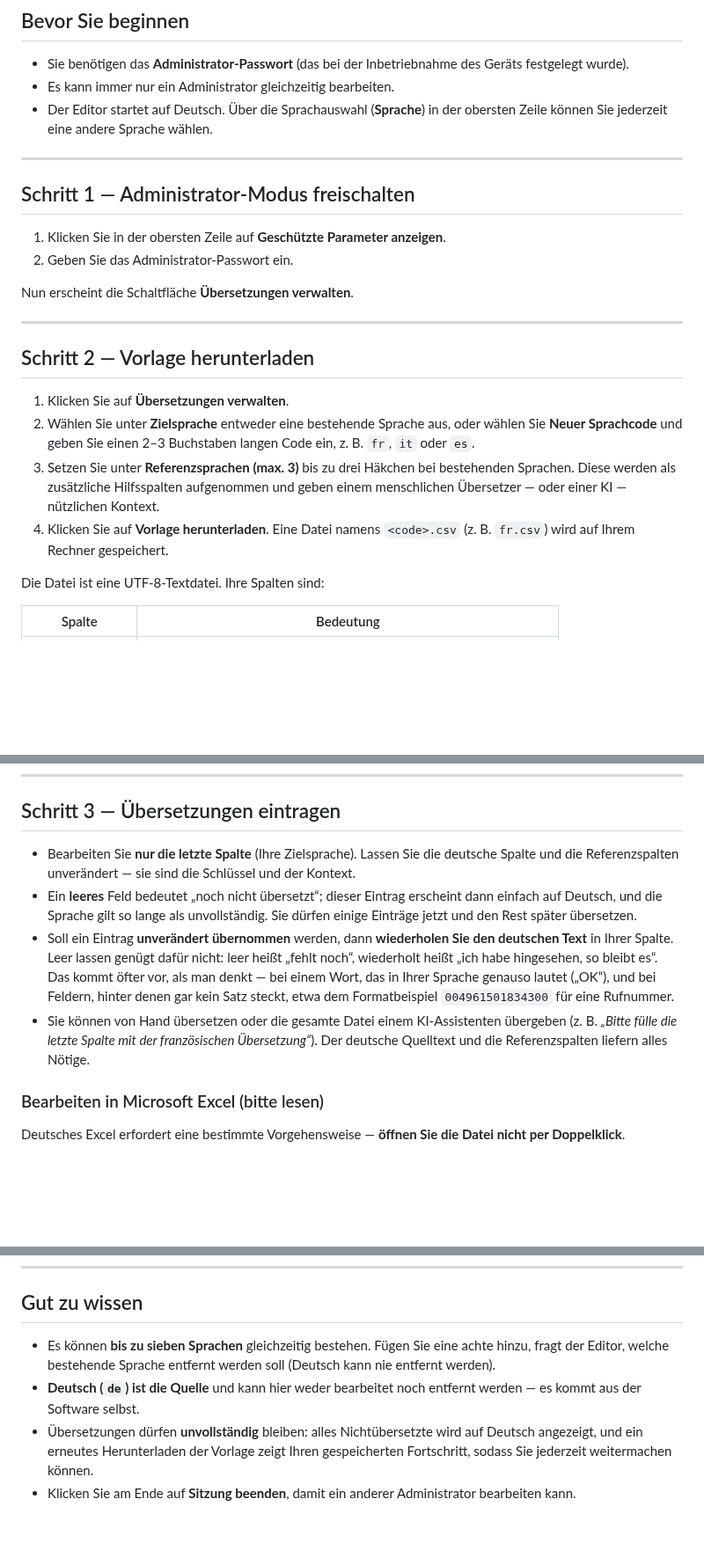
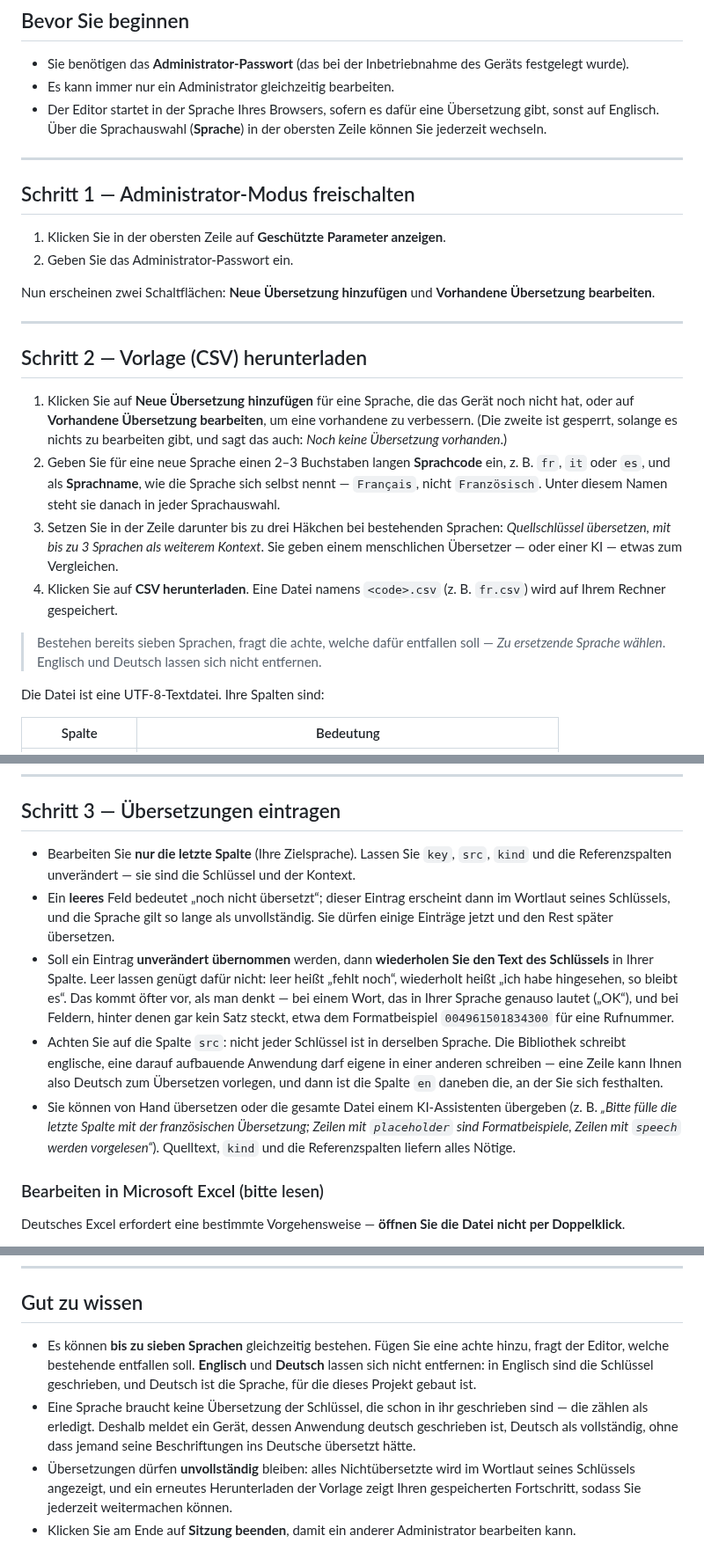
Before and after one commit to saiedt/gpsmcpmms, a Markdown page: docs/translation-guide.de.md, 3 parts joined by grey strips. Shown at 88% size. Rendered like a GitHub page; blank space fills up the shorter version.

```diff
--- a/docs/translation-guide.de.md
+++ b/docs/translation-guide.de.md
@@ -13,8 +13,9 @@ später weitermachen.
 - Sie benötigen das **Administrator-Passwort** (das bei der Inbetriebnahme des
   Geräts festgelegt wurde).
 - Es kann immer nur ein Administrator gleichzeitig bearbeiten.
-- Der Editor startet auf Deutsch. Über die Sprachauswahl (**Sprache**) in der
-  obersten Zeile können Sie jederzeit eine andere Sprache wählen.
+- Der Editor startet in der Sprache Ihres Browsers, sofern es dafür eine
+  Übersetzung gibt, sonst auf Englisch. Über die Sprachauswahl (**Sprache**)
+  in der obersten Zeile können Sie jederzeit wechseln.
 
 ---
 
@@ -23,21 +24,31 @@ später weitermachen.
 1. Klicken Sie in der obersten Zeile auf **Geschützte Parameter anzeigen**.
 2. Geben Sie das Administrator-Passwort ein.
 
-Nun erscheint die Schaltfläche **Übersetzungen verwalten**.
+Nun erscheinen zwei Schaltflächen: **Neue Übersetzung hinzufügen** und
+**Vorhandene Übersetzung bearbeiten**.
 
 ---
 
-## Schritt 2 — Vorlage herunterladen
+## Schritt 2 — Vorlage (CSV) herunterladen
 
-1. Klicken Sie auf **Übersetzungen verwalten**.
-2. Wählen Sie unter **Zielsprache** entweder eine bestehende Sprache aus, oder
-   wählen Sie **Neuer Sprachcode** und geben Sie einen 2–3 Buchstaben langen
-   Code ein, z. B. `fr`, `it` oder `es`.
-3. Setzen Sie unter **Referenzsprachen (max. 3)** bis zu drei Häkchen bei
-   bestehenden Sprachen. Diese werden als zusätzliche Hilfsspalten aufgenommen
-   und geben einem menschlichen Übersetzer — oder einer KI — nützlichen Kontext.
-4. Klicken Sie auf **Vorlage herunterladen**. Eine Datei namens `<code>.csv`
+1. Klicken Sie auf **Neue Übersetzung hinzufügen** für eine Sprache, die das
+   Gerät noch nicht hat, oder auf **Vorhandene Übersetzung bearbeiten**, um
+   eine vorhandene zu verbessern. (Die zweite ist gesperrt, solange es nichts
+   zu bearbeiten gibt, und sagt das auch: *Noch keine Übersetzung vorhanden*.)
+2. Geben Sie für eine neue Sprache einen 2–3 Buchstaben langen **Sprachcode**
+   ein, z. B. `fr`, `it` oder `es`, und als **Sprachname**, wie die Sprache sich
+   selbst nennt — `Français`, nicht `Französisch`. Unter diesem Namen steht sie
+   danach in jeder Sprachauswahl.
+3. Setzen Sie in der Zeile darunter bis zu drei Häkchen bei bestehenden
+   Sprachen: *Quellschlüssel übersetzen, mit bis zu 3 Sprachen als weiterem
+   Kontext*. Sie geben einem menschlichen Übersetzer — oder einer KI — etwas zum
+   Vergleichen.
+4. Klicken Sie auf **CSV herunterladen**. Eine Datei namens `<code>.csv`
    (z. B. `fr.csv`) wird auf Ihrem Rechner gespeichert.
+
+> Bestehen bereits sieben Sprachen, fragt die achte, welche dafür entfallen
+> soll — *Zu ersetzende Sprache wählen*. Englisch und Deutsch lassen sich nicht
+> entfernen.
 
 Die Datei ist eine UTF-8-Textdatei. Ihre Spalten sind:
 
@@ -68,22 +79,28 @@ innerhalb eines Textes eine Zeile niemals zerreißen können).
 
 ## Schritt 3 — Übersetzungen eintragen
 
-- Bearbeiten Sie **nur die letzte Spalte** (Ihre Zielsprache). Lassen Sie die
-  deutsche Spalte und die Referenzspalten unverändert — sie sind die Schlüssel
-  und der Kontext.
+- Bearbeiten Sie **nur die letzte Spalte** (Ihre Zielsprache). Lassen Sie
+  `key`, `src`, `kind` und die Referenzspalten unverändert — sie sind die
+  Schlüssel und der Kontext.
 - Ein **leeres** Feld bedeutet „noch nicht übersetzt“; dieser Eintrag erscheint
-  dann einfach auf Deutsch, und die Sprache gilt so lange als unvollständig.
-  Sie dürfen einige Einträge jetzt und den Rest später übersetzen.
+  dann im Wortlaut seines Schlüssels, und die Sprache gilt so lange als
+  unvollständig. Sie dürfen einige Einträge jetzt und den Rest später übersetzen.
 - Soll ein Eintrag **unverändert übernommen** werden, dann **wiederholen Sie den
-  deutschen Text** in Ihrer Spalte. Leer lassen genügt dafür nicht: leer heißt
+  Text des Schlüssels** in Ihrer Spalte. Leer lassen genügt dafür nicht: leer heißt
   „fehlt noch“, wiederholt heißt „ich habe hingesehen, so bleibt es“. Das kommt
   öfter vor, als man denkt — bei einem Wort, das in Ihrer Sprache genauso lautet
   („OK“), und bei Feldern, hinter denen gar kein Satz steckt, etwa dem
   Formatbeispiel `004961501834300` für eine Rufnummer.
+- Achten Sie auf die Spalte `src`: nicht jeder Schlüssel ist in derselben
+  Sprache. Die Bibliothek schreibt englische, eine darauf aufbauende Anwendung
+  darf eigene in einer anderen schreiben — eine Zeile kann Ihnen also Deutsch
+  zum Übersetzen vorlegen, und dann ist die Spalte `en` daneben die, an der Sie
+  sich festhalten.
 - Sie können von Hand übersetzen oder die gesamte Datei einem KI-Assistenten
   übergeben (z. B. *„Bitte fülle die letzte Spalte mit der französischen
-  Übersetzung“*). Der deutsche Quelltext und die Referenzspalten liefern alles
-  Nötige.
+  Übersetzung; Zeilen mit `placeholder` sind Formatbeispiele, Zeilen mit
+  `speech` werden vorgelesen“*). Quelltext, `kind` und die Referenzspalten
+  liefern alles Nötige.
 
 ### Bearbeiten in Microsoft Excel (bitte lesen)
 
@@ -183,12 +201,16 @@ Editor zu sehen.
 ## Gut zu wissen
 
 - Es können **bis zu sieben Sprachen** gleichzeitig bestehen. Fügen Sie eine
-  achte hinzu, fragt der Editor, welche bestehende Sprache entfernt werden soll
-  (Deutsch kann nie entfernt werden).
-- **Deutsch (`de`) ist die Quelle** und kann hier weder bearbeitet noch entfernt
-  werden — es kommt aus der Software selbst.
-- Übersetzungen dürfen **unvollständig** bleiben: alles Nichtübersetzte wird auf
-  Deutsch angezeigt, und ein erneutes Herunterladen der Vorlage zeigt Ihren
-  gespeicherten Fortschritt, sodass Sie jederzeit weitermachen können.
+  achte hinzu, fragt der Editor, welche bestehende entfallen soll. **Englisch**
+  und **Deutsch** lassen sich nicht entfernen: in Englisch sind die Schlüssel
+  geschrieben, und Deutsch ist die Sprache, für die dieses Projekt gebaut ist.
+- Eine Sprache braucht keine Übersetzung der Schlüssel, die schon in ihr
+  geschrieben sind — die zählen als erledigt. Deshalb meldet ein Gerät, dessen
+  Anwendung deutsch geschrieben ist, Deutsch als vollständig, ohne dass jemand
+  seine Beschriftungen ins Deutsche übersetzt hätte.
+- Übersetzungen dürfen **unvollständig** bleiben: alles Nichtübersetzte wird im
+  Wortlaut seines Schlüssels angezeigt, und ein erneutes Herunterladen der
+  Vorlage zeigt Ihren gespeicherten Fortschritt, sodass Sie jederzeit
+  weitermachen können.
 - Klicken Sie am Ende auf **Sitzung beenden**, damit ein anderer Administrator
   bearbeiten kann.
```
Also changed, not shown: other parts of docs/translation-guide.de.md (+4 -3 lines), docs/translation-guide.en.md (+49 -34 lines).
